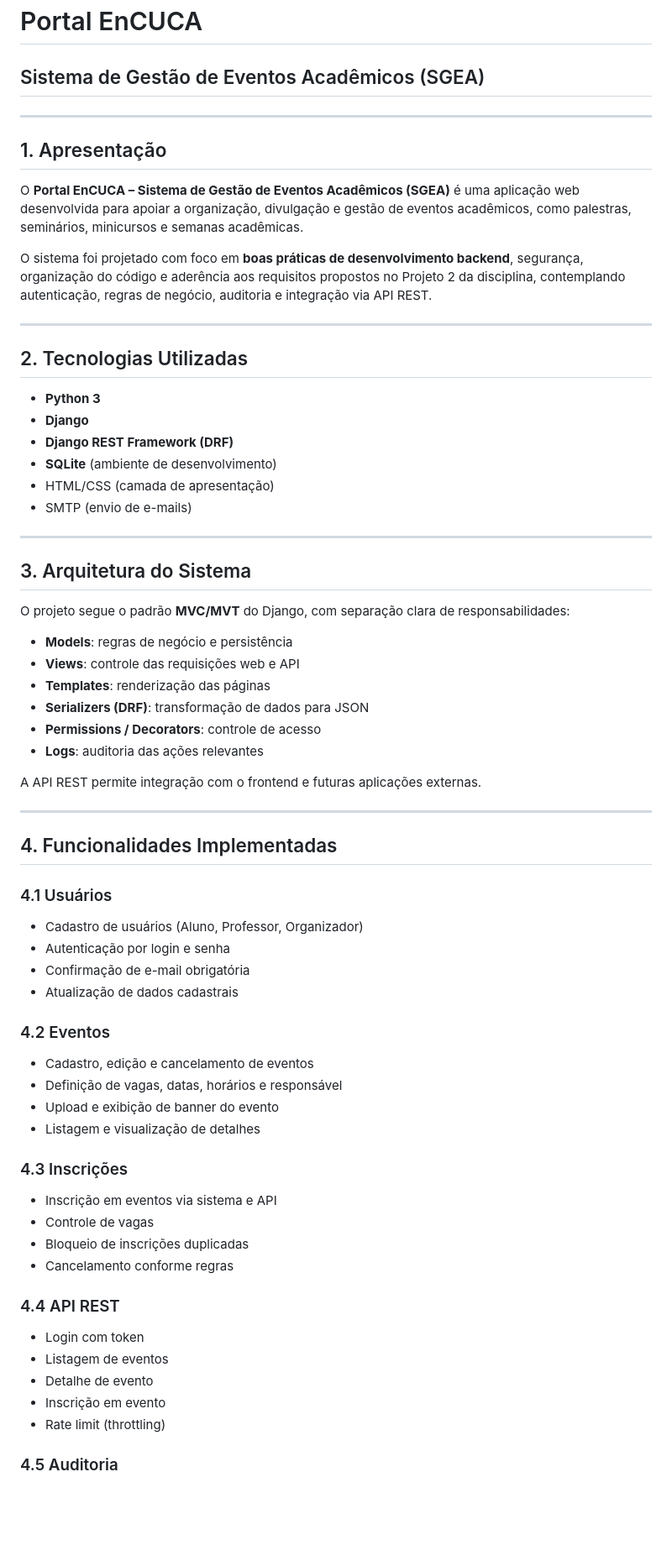
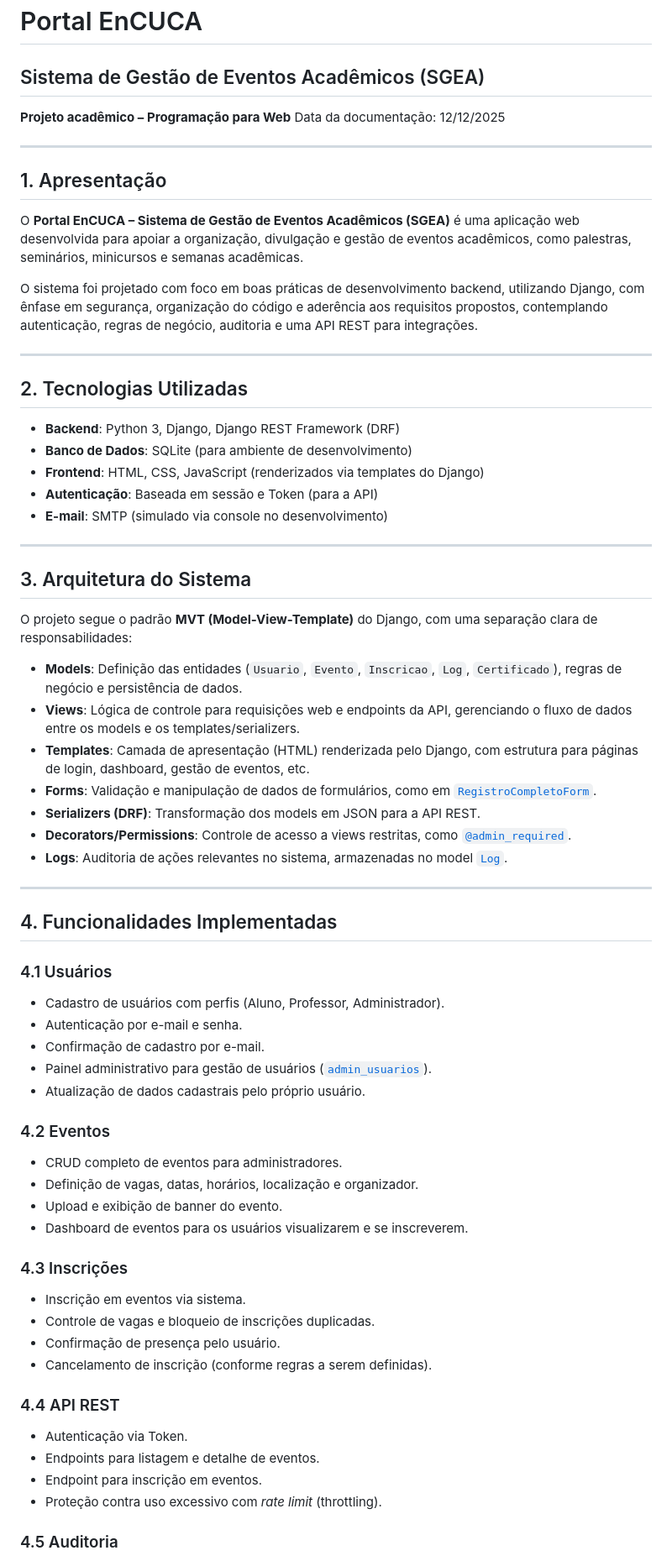
Before and after one commit to gllugli/site-gerenciador-eventos, a Markdown page: README.md, the part around the change printed below. Shown: that part at 84% size. Rendered like a GitHub page; blank space fills up the shorter version.

```diff
--- a/README.md
+++ b/README.md
@@ -1,5 +1,8 @@
 # Portal EnCUCA
 ## Sistema de Gestão de Eventos Acadêmicos (SGEA)
+
+**Projeto acadêmico – Programação para Web**
+Data da documentação: 12/12/2025
 
 ---
 
@@ -7,61 +10,59 @@
 
 O **Portal EnCUCA – Sistema de Gestão de Eventos Acadêmicos (SGEA)** é uma aplicação web desenvolvida para apoiar a organização, divulgação e gestão de eventos acadêmicos, como palestras, seminários, minicursos e semanas acadêmicas.
 
-O sistema foi projetado com foco em **boas práticas de desenvolvimento backend**, segurança, organização do código e aderência aos requisitos propostos no Projeto 2 da disciplina, contemplando autenticação, regras de negócio, auditoria e integração via API REST.
+O sistema foi projetado com foco em boas práticas de desenvolvimento backend, utilizando Django, com ênfase em segurança, organização do código e aderência aos requisitos propostos, contemplando autenticação, regras de negócio, auditoria e uma API REST para integrações.
 
 ---
 
 ## 2. Tecnologias Utilizadas
 
-- **Python 3**
-- **Django**
-- **Django REST Framework (DRF)**
-- **SQLite** (ambiente de desenvolvimento)
-- HTML/CSS (camada de apresentação)
-- SMTP (envio de e-mails)
+- **Backend**: Python 3, Django, Django REST Framework (DRF)
+- **Banco de Dados**: SQLite (para ambiente de desenvolvimento)
+- **Frontend**: HTML, CSS, JavaScript (renderizados via templates do Django)
+- **Autenticação**: Baseada em sessão e Token (para a API)
+- **E-mail**: SMTP (simulado via console no desenvolvimento)
 
 ---
 
 ## 3. Arquitetura do Sistema
 
-O projeto segue o padrão **MVC/MVT** do Django, com separação clara de responsabilidades:
+O projeto segue o padrão **MVT (Model-View-Template)** do Django, com uma separação clara de responsabilidades:
 
-- **Models**: regras de negócio e persistência
-- **Views**: controle das requisições web e API
-- **Templates**: renderização das páginas
-- **Serializers (DRF)**: transformação de dados para JSON
-- **Permissions / Decorators**: controle de acesso
-- **Logs**: auditoria das ações relevantes
-
-A API REST permite integração com o frontend e futuras aplicações externas.
+- **Models**: Definição das entidades (`Usuario`, `Evento`, `Inscricao`, `Log`, `Certificado`), regras de negócio e persistência de dados.
+- **Views**: Lógica de controle para requisições web e endpoints da API, gerenciando o fluxo de dados entre os models e os templates/serializers.
+- **Templates**: Camada de apresentação (HTML) renderizada pelo Django, com estrutura para páginas de login, dashboard, gestão de eventos, etc.
+- **Forms**: Validação e manipulação de dados de formulários, como em [`RegistroCompletoForm`](sistema_gerenciador/main/forms/forms_usuario.py).
+- **Serializers (DRF)**: Transformação dos models em JSON para a API REST.
+- **Decorators/Permissions**: Controle de acesso a views restritas, como [`@admin_required`](sistema_gerenciador/main/decorators.py).
+- **Logs**: Auditoria de ações relevantes no sistema, armazenadas no model [`Log`](sistema_gerenciador/main/models.py).
 
 ---
 
 ## 4. Funcionalidades Implementadas
 
 ### 4.1 Usuários
-- Cadastro de usuários (Aluno, Professor, Organizador)
-- Autenticação por login e senha
-- Confirmação de e-mail obrigatória
-- Atualização de dados cadastrais
+- Cadastro de usuários com perfis (Aluno, Professor, Administrador).
+- Autenticação por e-mail e senha.
+- Confirmação de cadastro por e-mail.
+- Painel administrativo para gestão de usuários ([`admin_usuarios`](sistema_gerenciador/main/views_admin_perfil.py)).
+- Atualização de dados cadastrais pelo próprio usuário.
 
 ### 4.2 Eventos
-- Cadastro, edição e cancelamento de eventos
-- Definição de vagas, datas, horários e responsável
-- Upload e exibição de banner do evento
-- Listagem e visualização de detalhes
+- CRUD completo de eventos para administradores.
+- Definição de vagas, datas, horários, localização e organizador.
+- Upload e exibição de banner do evento.
+- Dashboard de eventos para os usuários visualizarem e se inscreverem.
 
 ### 4.3 Inscrições
-- Inscrição em eventos via sistema e API
-- Controle de vagas
-- Bloqueio de inscrições duplicadas
-- Cancelamento conforme regras
+- Inscrição em eventos via sistema.
+- Controle de vagas e bloqueio de inscrições duplicadas.
+- Confirmação de presença pelo usuário.
+- Cancelamento de inscrição (conforme regras a serem definidas).
 
 ### 4.4 API REST
-- Login com token
-- Listagem de eventos
-- Detalhe de evento
-- Inscrição em evento
-- Rate limit (throttling)
+- Autenticação via Token.
+- Endpoints para listagem e detalhe de eventos.
+- Endpoint para inscrição em eventos.
+- Proteção contra uso excessivo com *rate limit* (throttling).
 
 ### 4.5 Auditoria
```
Also changed, not shown: other parts of README.md (+9 -26 lines).
